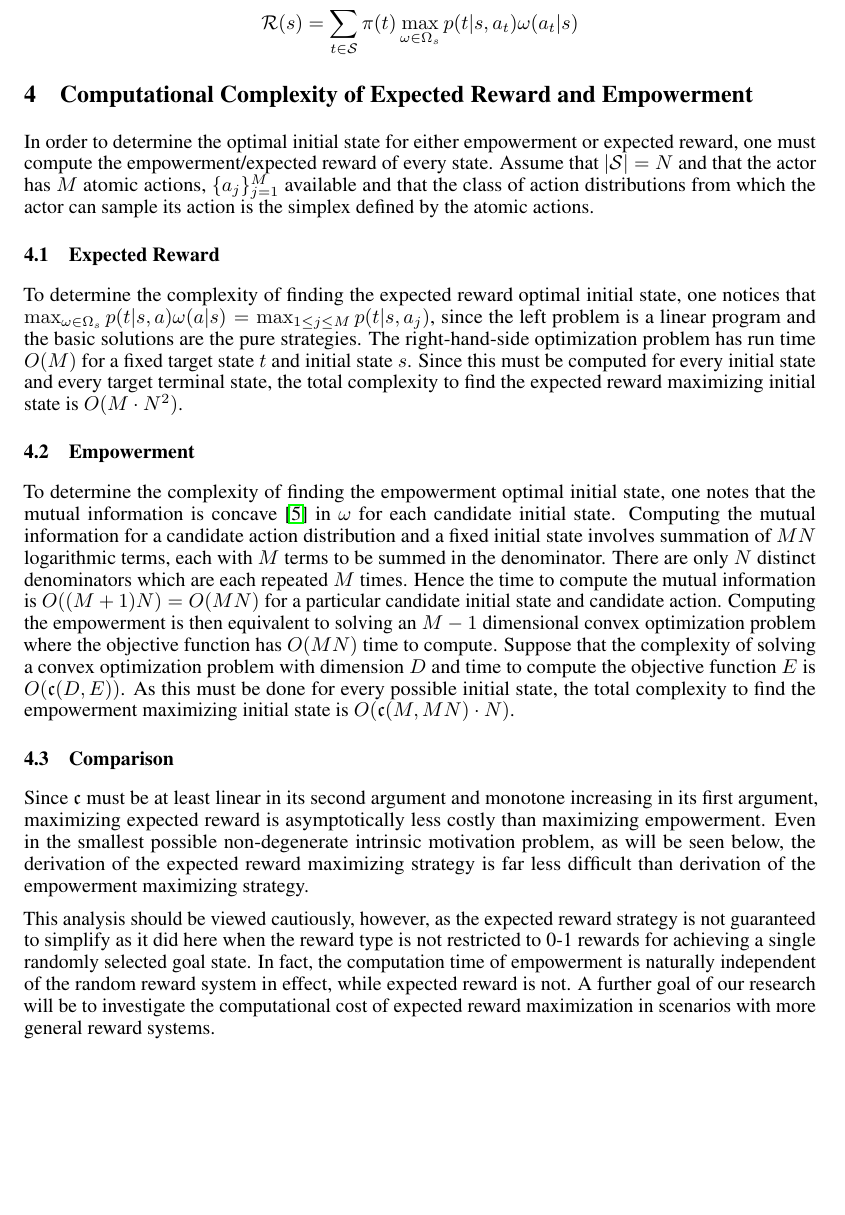
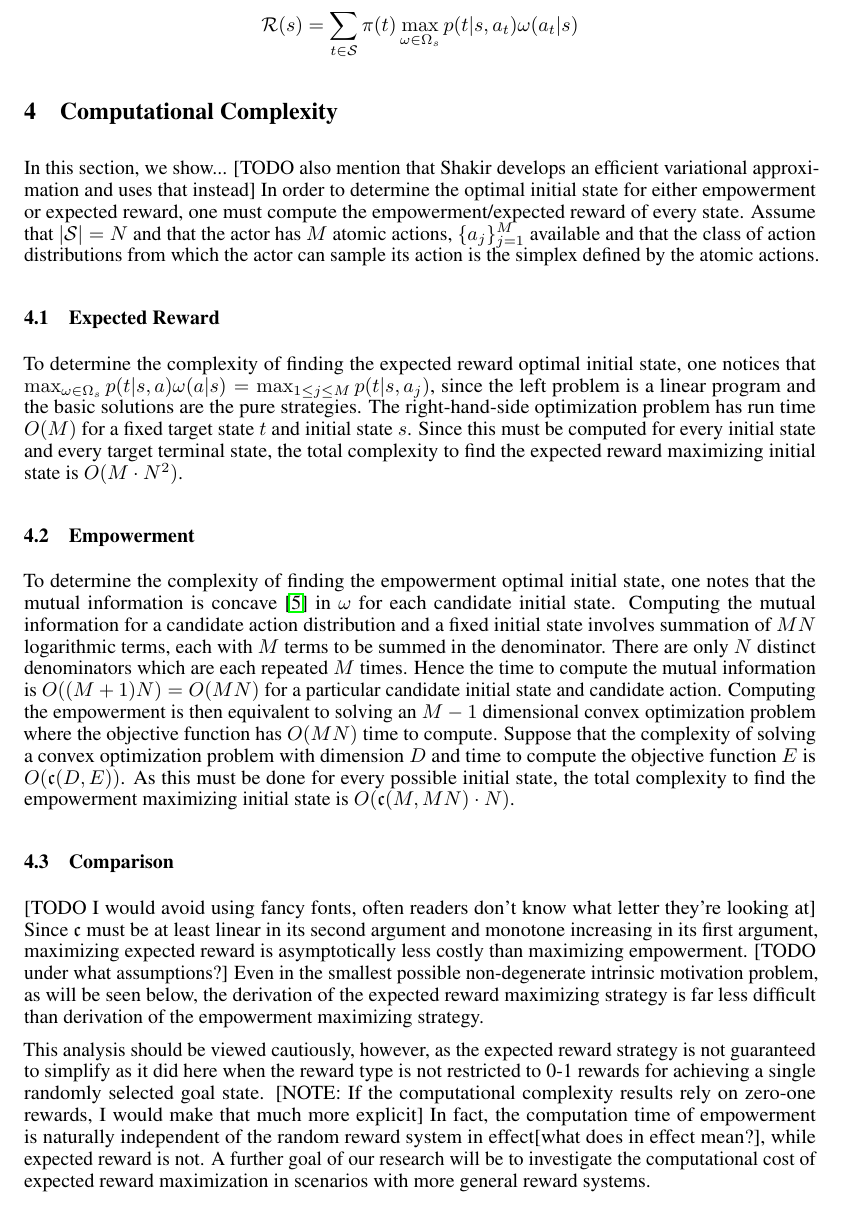
Before and after one commit to jnegrea/csc2541project1, a LaTeX paper (project1.tex): part of page 3 of 7, cut so that both start at the same text, the shorter picture padded with empty space. Compiled offline with pdfLaTeX.

Commit message:
A few more comments

```diff
--- a/project1.tex
+++ b/project1.tex
@@ -160,8 +161,10 @@ The expected reward when starting in the state of $s\in\mathcal{S}$ is defined a
 \[\Rr(s) = \sum_{t\in\Ss} \pi(t) \max_{\omega\in\Omega_s} p(t|s,a_t)\omega(a_t|s)\]
 
 
-\section{Computational Complexity of Expected Reward and Empowerment}
-In order to determine the optimal initial state for either empowerment or expected reward, one must compute the empowerment/expected reward of every state. Assume that $|\Ss|=N$ and that the actor has $M$ atomic actions, $\{a_j\}_{j=1}^M$ available and that the class of action distributions from which the actor can sample its action is the simplex defined by the atomic actions.
+\section{Computational Complexity}
+In this section, we show... [TODO also mention that Shakir develops an efficient variational approximation and uses that instead]
+In order to determine the optimal initial state for either empowerment or expected reward, one must compute the empowerment/expected reward of every state.
+Assume that $|\Ss|=N$ and that the actor has $M$ atomic actions, $\{a_j\}_{j=1}^M$ available and that the class of action distributions from which the actor can sample its action is the simplex defined by the atomic actions.
 
 \subsection{Expected Reward}
 To determine the complexity of finding the expected reward optimal initial state, one notices that $\max_{\omega\in\Omega_s} p(t|s,a)\omega(a|s) = \max_{1\leq j \leq M} p(t|s,a_j)$, since the left problem is a linear program and the basic solutions are the pure strategies.
@@ -173,9 +176,13 @@ To determine the complexity of finding the empowerment optimal initial state, on
 %One can definitively say that holding the number of pure actions constant, empowerment maximization is asymptotically less complex than expected reward maximization in the number of states. The complexity of solving a convex optimization problem is dependent on the algorithm used. If the algorithm used for convex optimization is superlinear in the dimensionality then, holding the number of states fixed, expected reward is asymptotically less complex than empowerment maximization with respect to the number of pure actions. If the algorithm used for convex optimization is linear (sublinear) in the dimensionality then, holding the number of states fixed, expected reward is asymptotically equally as complex (more complex than) empowerment maximization with respect to the number of pure actions.
 
 \subsection{Comparison}
-Since $\mathfrak{c}$ must be at least linear in its second argument and monotone increasing in its first argument, maximizing expected reward is asymptotically less costly than maximizing empowerment. Even in the smallest possible non-degenerate intrinsic motivation problem, as will be seen below, the derivation of the expected reward maximizing strategy is far less difficult than derivation of the empowerment maximizing strategy.
+[TODO I would avoid using fancy fonts, often readers don't know what letter they're looking at]
+Since $\mathfrak{c}$ must be at least linear in its second argument and monotone increasing in its first argument, maximizing expected reward is asymptotically less costly than maximizing empowerment. [TODO under what assumptions?]
+Even in the smallest possible non-degenerate intrinsic motivation problem, as will be seen below, the derivation of the expected reward maximizing strategy is far less difficult than derivation of the empowerment maximizing strategy.
 
-This analysis should be viewed cautiously, however, as the expected reward strategy is not guaranteed to simplify as it did here when the reward type is not restricted to 0-1 rewards for achieving a single randomly selected goal state.  In fact, the computation time of empowerment is naturally independent of the random reward system in effect, while expected reward is not. A further goal of our research will be to investigate the computational cost of expected reward maximization in scenarios with more general reward systems.
+This analysis should be viewed cautiously, however, as the expected reward strategy is not guaranteed to simplify as it did here when the reward type is not restricted to 0-1 rewards for achieving a single randomly selected goal state. [NOTE: If the computational complexity results rely on zero-one rewards, I would make that much more explicit]
+In fact, the computation time of empowerment is naturally independent of the random reward system in effect[what does in effect mean?], while expected reward is not.
+A further goal of our research will be to investigate the computational cost of expected reward maximization in scenarios with more general reward systems.
 
 \section{The Smallest Non-Degenerate Problem and the Sub-Optimality of Empowerment Strategies}
 Here we define the family of smallest non-degenerate intrinsic motivation problems, and demonstrate that in this family, there exists members for which empowerment maximization yields irrational decisions.
```
Also changed, not shown: project1.tex (5 more changed lines).
